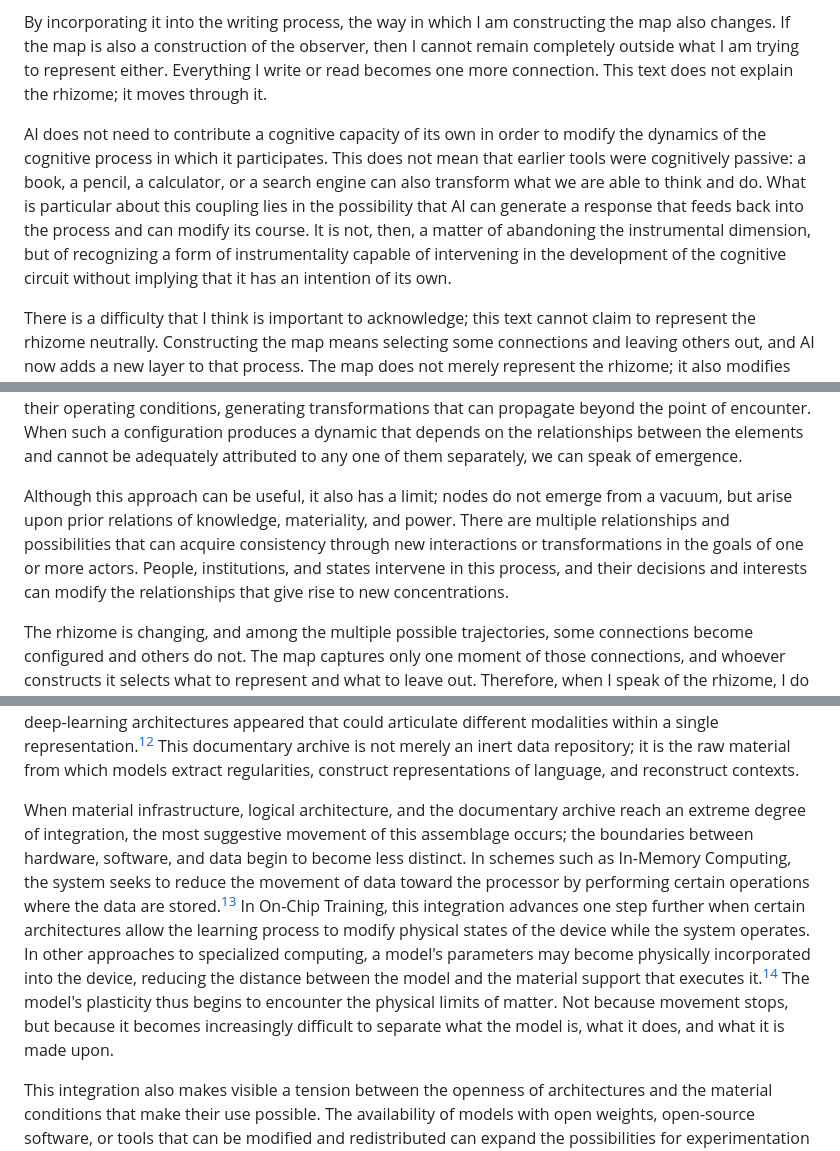
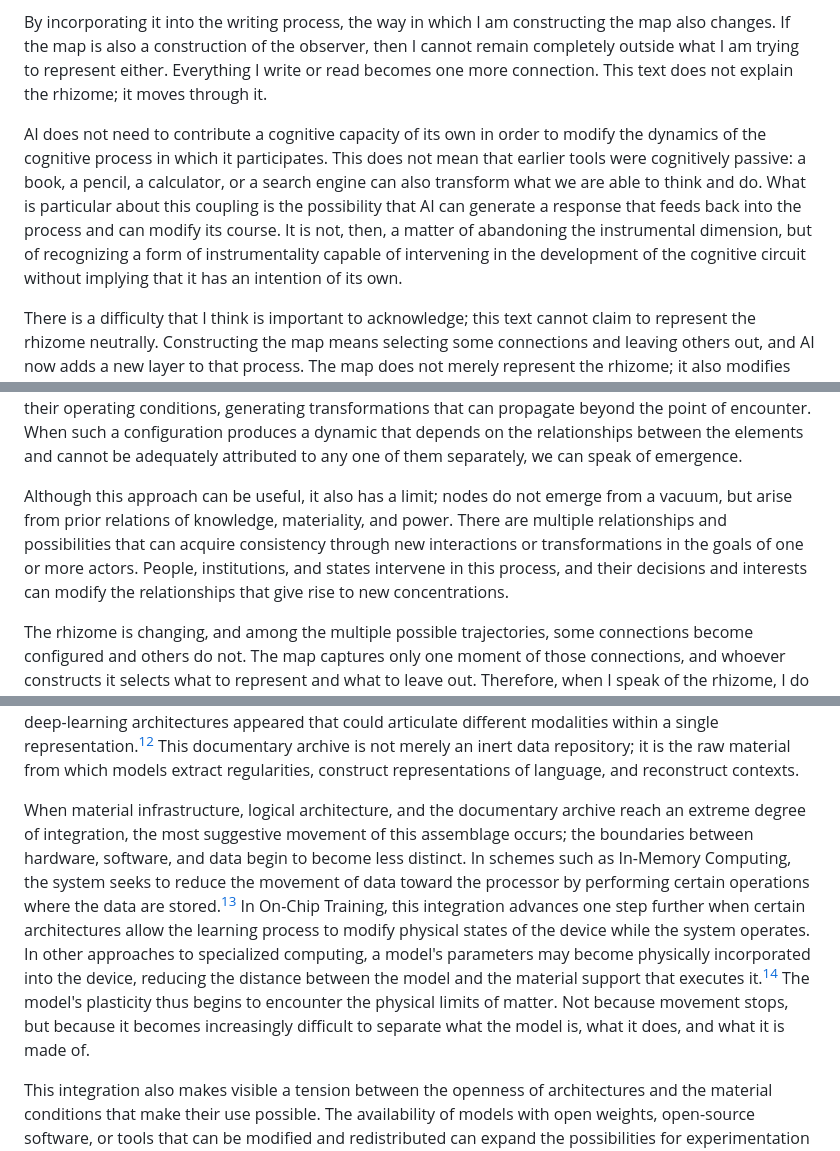
Before and after one commit to jkutianski/Rizome-and-AI, a Markdown page: documents/English.md, 3 parts joined by grey strips. Drawn GitHub-style.

Commit message:
Update English.md
Solve some translations

```diff
--- a/documents/English.md
+++ b/documents/English.md
@@ -8,7 +8,7 @@ This also raises a question: to what extent does incorporating a tool into the t
 
 By incorporating it into the writing process, the way in which I am constructing the map also changes. If the map is also a construction of the observer, then I cannot remain completely outside what I am trying to represent either. Everything I write or read becomes one more connection. This text does not explain the rhizome; it moves through it.
 
-AI does not need to contribute a cognitive capacity of its own in order to modify the dynamics of the cognitive process in which it participates. This does not mean that earlier tools were cognitively passive: a book, a pencil, a calculator, or a search engine can also transform what we are able to think and do. What is particular about this coupling lies in the possibility that AI can generate a response that feeds back into the process and can modify its course. It is not, then, a matter of abandoning the instrumental dimension, but of recognizing a form of instrumentality capable of intervening in the development of the cognitive circuit without implying that it has an intention of its own.
+AI does not need to contribute a cognitive capacity of its own in order to modify the dynamics of the cognitive process in which it participates. This does not mean that earlier tools were cognitively passive: a book, a pencil, a calculator, or a search engine can also transform what we are able to think and do. What is particular about this coupling is the possibility that AI can generate a response that feeds back into the process and can modify its course. It is not, then, a matter of abandoning the instrumental dimension, but of recognizing a form of instrumentality capable of intervening in the development of the cognitive circuit without implying that it has an intention of its own.
 
 There is a difficulty that I think is important to acknowledge; this text cannot claim to represent the rhizome neutrally. Constructing the map means selecting some connections and leaving others out, and AI now adds a new layer to that process. The map does not merely represent the rhizome; it also modifies our perception of it, and the person constructing it is not outside what they are trying to represent either. This journey, which began as a personal reflection, now leads me to construct a map in order to observe how different relationships and tensions run through assemblages and become concentrated in nodes that allow us to follow the expansion of AI.
 
@@ -20,7 +20,7 @@ I also wrote “[Technology Viewed from a Rhizome](https://latintaenlasopa.blogs
 
 A node appears when certain connections accumulate enough tension to form a recognizable concentration within the field. That concentration can, in turn, modify other relationships. The node should not be thought of merely as a point within the map, but as a process of transition in which those relationships begin to reorganize themselves. The concept of assemblage allows me to capture relatively stable configurations of relationships and tensions within a general domain, in which certain nodes become concentrated. The substrate names the material and technological conditions that enable, limit, and condition the development and expansion of these dynamics. Inter-stem nodes appear when these relationships and tensions cross the boundary between different assemblages or domains and modify their operating conditions, generating transformations that can propagate beyond the point of encounter. When such a configuration produces a dynamic that depends on the relationships between the elements and cannot be adequately attributed to any one of them separately, we can speak of emergence.
 
-Although this approach can be useful, it also has a limit; nodes do not emerge from a vacuum, but arise upon prior relations of knowledge, materiality, and power. There are multiple relationships and possibilities that can acquire consistency through new interactions or transformations in the goals of one or more actors. People, institutions, and states intervene in this process, and their decisions and interests can modify the relationships that give rise to new concentrations.
+Although this approach can be useful, it also has a limit; nodes do not emerge from a vacuum, but arise from prior relations of knowledge, materiality, and power. There are multiple relationships and possibilities that can acquire consistency through new interactions or transformations in the goals of one or more actors. People, institutions, and states intervene in this process, and their decisions and interests can modify the relationships that give rise to new concentrations.
 
 The rhizome is changing, and among the multiple possible trajectories, some connections become configured and others do not. The map captures only one moment of those connections, and whoever constructs it selects what to represent and what to leave out. Therefore, when I speak of the rhizome, I do not simply mean a network of connections: I am interested in observing how those connections can produce new relationships between different elements and modify those that already exist.
 
@@ -62,7 +62,7 @@ However, all this material capacity needs logical forms to organize what must be
 
 This logical architecture still lacked the sediment upon which to build. The massive digitization accumulated over decades transformed the volume and availability of the materials on which these systems could be trained. Large corpora of text, images, and audio reached scales that made it possible to work with modalities and volumes of data that had previously been difficult to process.[^1] Already in 2011, deep-learning architectures appeared that could articulate different modalities within a single representation.[^14] This documentary archive is not merely an inert data repository; it is the raw material from which models extract regularities, construct representations of language, and reconstruct contexts.
 
-When material infrastructure, logical architecture, and the documentary archive reach an extreme degree of integration, the most suggestive movement of this assemblage occurs; the boundaries between hardware, software, and data begin to become less distinct. In schemes such as In-Memory Computing, the system seeks to reduce the movement of data toward the processor by performing certain operations where the data are stored.[^15] In On-Chip Training, this integration advances one step further when certain architectures allow the learning process to modify physical states of the device while the system operates. In other approaches to specialized computing, a model's parameters may become physically incorporated into the device, reducing the distance between the model and the material support that executes it.[^16] The model's plasticity thus begins to encounter the physical limits of matter. Not because movement stops, but because it becomes increasingly difficult to separate what the model is, what it does, and what it is made upon.
+When material infrastructure, logical architecture, and the documentary archive reach an extreme degree of integration, the most suggestive movement of this assemblage occurs; the boundaries between hardware, software, and data begin to become less distinct. In schemes such as In-Memory Computing, the system seeks to reduce the movement of data toward the processor by performing certain operations where the data are stored.[^15] In On-Chip Training, this integration advances one step further when certain architectures allow the learning process to modify physical states of the device while the system operates. In other approaches to specialized computing, a model's parameters may become physically incorporated into the device, reducing the distance between the model and the material support that executes it.[^16] The model's plasticity thus begins to encounter the physical limits of matter. Not because movement stops, but because it becomes increasingly difficult to separate what the model is, what it does, and what it is made of.
 
 This integration also makes visible a tension between the openness of architectures and the material conditions that make their use possible. The availability of models with open weights, open-source software, or tools that can be modified and redistributed can expand the possibilities for experimentation and deployment, but that openness requires infrastructure capable of sustaining it. Running, adapting, or training a model requires memory, accelerators, energy, devices, and technical knowledge. Even when part of the processing moves toward local devices, the substrate does not disappear: it redistributes its demands among the device, the network, and the data center. The possibility of accessing a model does not guarantee being able to run it; being able to run it does not guarantee being able to train it; and being able to modify it does not necessarily imply having the material conditions to sustain its development. Opening one layer therefore does not amount to opening the entire assemblage.
 
```
